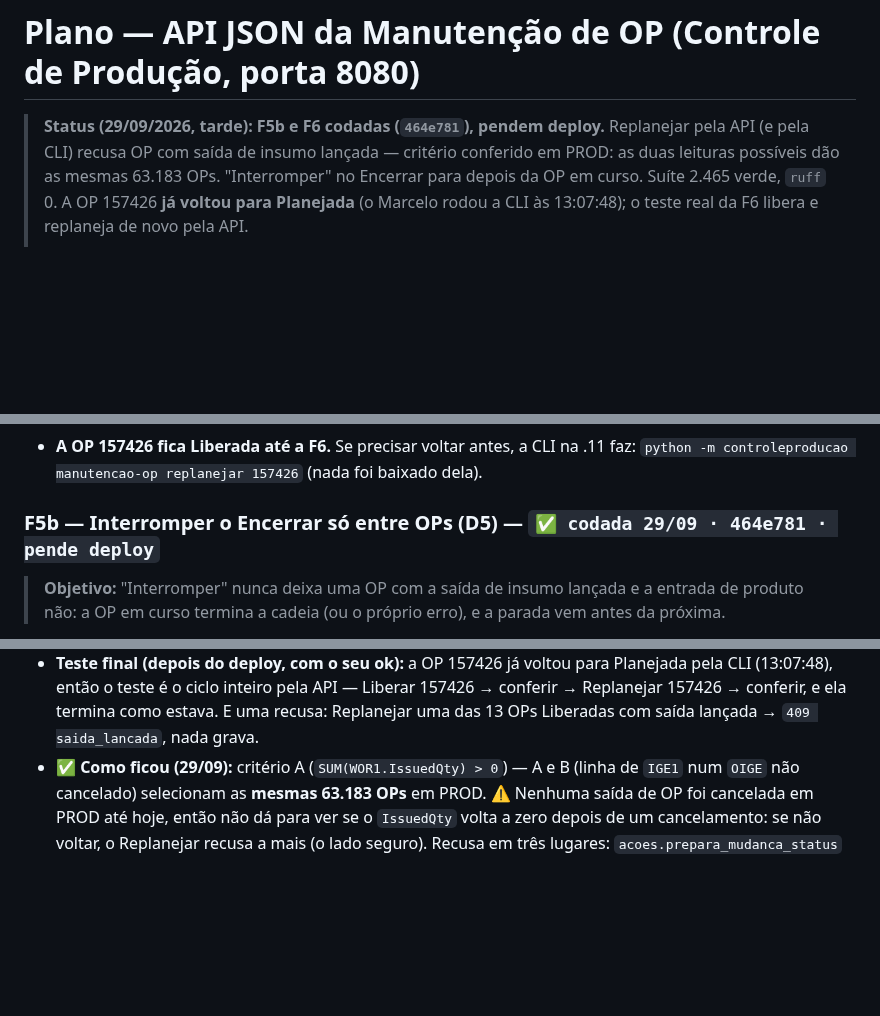
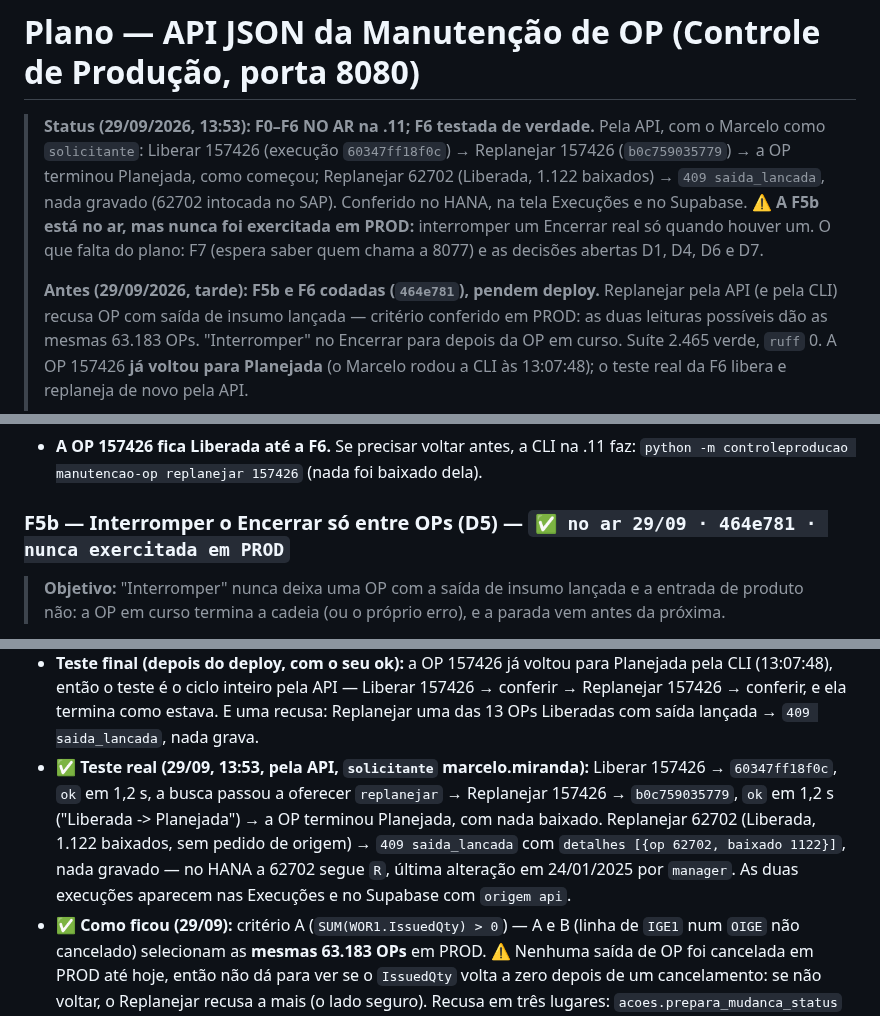
Before and after one commit to MarceloProjetos/oportunidade_wbc, a Markdown page: docs/PLANO_API_MANUTENCAO_OP.md, 3 parts joined by grey strips. GitHub-like rendering; blank space fills up the shorter version.

Commit message:
docs(plano): API da Manutencao de OP - F6 fechada: ciclo Liberar/Replanejar da 157426 e recusa da 62702 em PROD
Co-Authored-By: Claude Opus 5.5 <noreply@anthropic.com>

```diff
--- a/docs/PLANO_API_MANUTENCAO_OP.md
+++ b/docs/PLANO_API_MANUTENCAO_OP.md
@@ -1,6 +1,14 @@
 # Plano — API JSON da Manutenção de OP (Controle de Produção, porta 8080)
 
-> **Status (29/09/2026, tarde): F5b e F6 codadas (`464e781`), pendem deploy.** Replanejar pela
+> **Status (29/09/2026, 13:53): F0–F6 NO AR na .11; F6 testada de verdade.** Pela API, com o
+> Marcelo como `solicitante`: Liberar 157426 (execução `60347ff18f0c`) → Replanejar 157426
+> (`b0c759035779`) → a OP terminou Planejada, como começou; Replanejar 62702 (Liberada, 1.122
+> baixados) → `409 saida_lancada`, nada gravado (62702 intocada no SAP). Conferido no HANA, na tela
+> Execuções e no Supabase. ⚠️ **A F5b está no ar, mas nunca foi exercitada em PROD:** interromper
+> um Encerrar real só quando houver um. O que falta do plano: F7 (espera saber quem chama a 8077)
+> e as decisões abertas D1, D4, D6 e D7.
+>
+> **Antes (29/09/2026, tarde): F5b e F6 codadas (`464e781`), pendem deploy.** Replanejar pela
 > API (e pela CLI) recusa OP com saída de insumo lançada — critério conferido em PROD: as duas
 > leituras possíveis dão as mesmas 63.183 OPs. "Interromper" no Encerrar para depois da OP em
 > curso. Suíte 2.465 verde, `ruff` 0. A OP 157426 **já voltou para Planejada** (o Marcelo rodou a
@@ -319,7 +327,7 @@ Ordem decidida pelo Marcelo em 29/09: primeiro o que a tela já faz, testado de
 - **A OP 157426 fica Liberada até a F6.** Se precisar voltar antes, a CLI na .11 faz:
   `python -m controleproducao manutencao-op replanejar 157426` (nada foi baixado dela).
 
-### F5b — Interromper o Encerrar só entre OPs (D5) — `✅ codada 29/09 · 464e781 · pende deploy`
+### F5b — Interromper o Encerrar só entre OPs (D5) — `✅ no ar 29/09 · 464e781 · nunca exercitada em PROD`
 
 > **Objetivo:** "Interromper" nunca deixa uma OP com a saída de insumo lançada e a entrada de
 > produto não: a OP em curso termina a cadeia (ou o próprio erro), e a parada vem antes da próxima.
@@ -370,6 +378,13 @@ Ordem decidida pelo Marcelo em 29/09: primeiro o que a tela já faz, testado de
   CLI (13:07:48), então o teste é o ciclo inteiro pela API — Liberar 157426 → conferir → Replanejar
   157426 → conferir, e ela termina como estava. E uma recusa: Replanejar uma das 13 OPs Liberadas
   com saída lançada → `409 saida_lancada`, nada grava.
+- ✅ **Teste real (29/09, 13:53, pela API, `solicitante` marcelo.miranda):** Liberar 157426 →
+  `60347ff18f0c`, `ok` em 1,2 s, a busca passou a oferecer `replanejar` → Replanejar 157426 →
+  `b0c759035779`, `ok` em 1,2 s ("Liberada -> Planejada") → a OP terminou Planejada, com nada
+  baixado. Replanejar 62702 (Liberada, 1.122 baixados, sem pedido de origem) → `409 saida_lancada`
+  com `detalhes [{op 62702, baixado 1122}]`, nada gravado — no HANA a 62702 segue `R`, última
+  alteração em 24/01/2025 por `manager`. As duas execuções aparecem nas Execuções e no Supabase com
+  `origem api`.
 - ✅ **Como ficou (29/09):** critério A (`SUM(WOR1.IssuedQty) > 0`) — A e B (linha de `IGE1` num
   `OIGE` não cancelado) selecionam as **mesmas 63.183 OPs** em PROD. ⚠️ Nenhuma saída de OP foi
   cancelada em PROD até hoje, então não dá para ver se o `IssuedQty` volta a zero depois de um
```
Also changed, not shown: other parts of docs/PLANO_API_MANUTENCAO_OP.md (+1 -1 lines).
